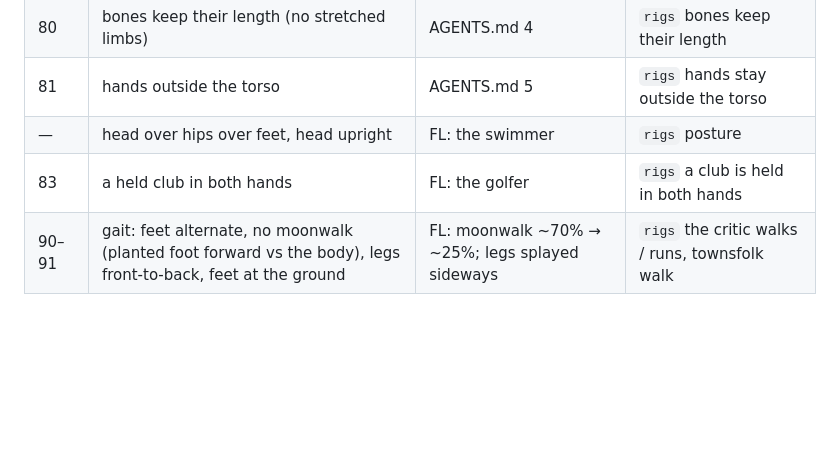
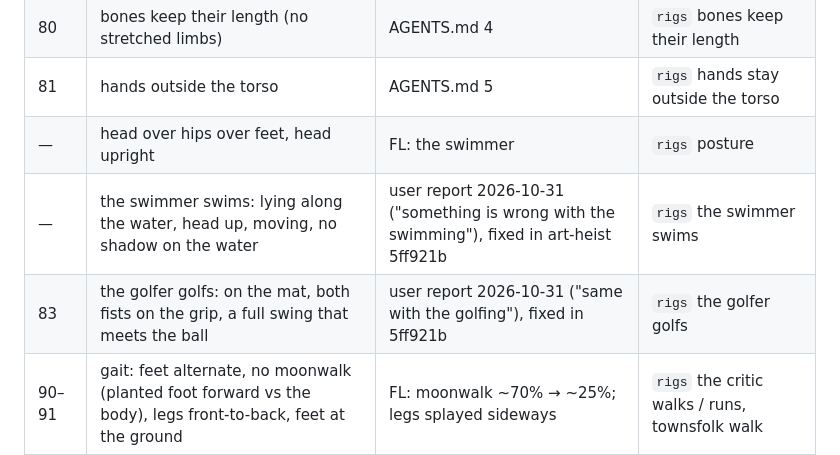
Before and after one commit to ghanemja/3js_test_harness, a Markdown page: RULES.md, the part around the change. Drawn GitHub-style; blank space fills up the shorter version.

```diff
--- a/RULES.md
+++ b/RULES.md
@@ -42,7 +42,8 @@ green, and so they can't quietly get worse.
 | 80 | bones keep their length (no stretched limbs) | AGENTS.md 4 | `rigs` bones keep their length |
 | 81 | hands outside the torso | AGENTS.md 5 | `rigs` hands stay outside the torso |
 | — | head over hips over feet, head upright | FL: the swimmer | `rigs` posture |
-| 83 | a held club in both hands | FL: the golfer | `rigs` a club is held in both hands |
+| — | the swimmer swims: lying along the water, head up, moving, no shadow on the water | user report 2026-10-31 ("something is wrong with the swimming"), fixed in art-heist 5ff921b | `rigs` the swimmer swims |
+| 83 | the golfer golfs: on the mat, both fists on the grip, a full swing that meets the ball | user report 2026-10-31 ("same with the golfing"), fixed in 5ff921b | `rigs` the golfer golfs |
 | 90–91 | gait: feet alternate, no moonwalk (planted foot forward vs the body), legs front-to-back, feet at the ground | FL: moonwalk ~70% → ~25%; legs splayed sideways | `rigs` the critic walks / runs, townsfolk walk |
 
 ## Art style: `rules` suite
```
Also changed, not shown: METHODOLOGY.md (+2 -0 lines), README.md (+22 -0 lines), docs/img/what-gets-tested.jpg (added), docs/img/worked-example.jpg (added), 7 other files.
